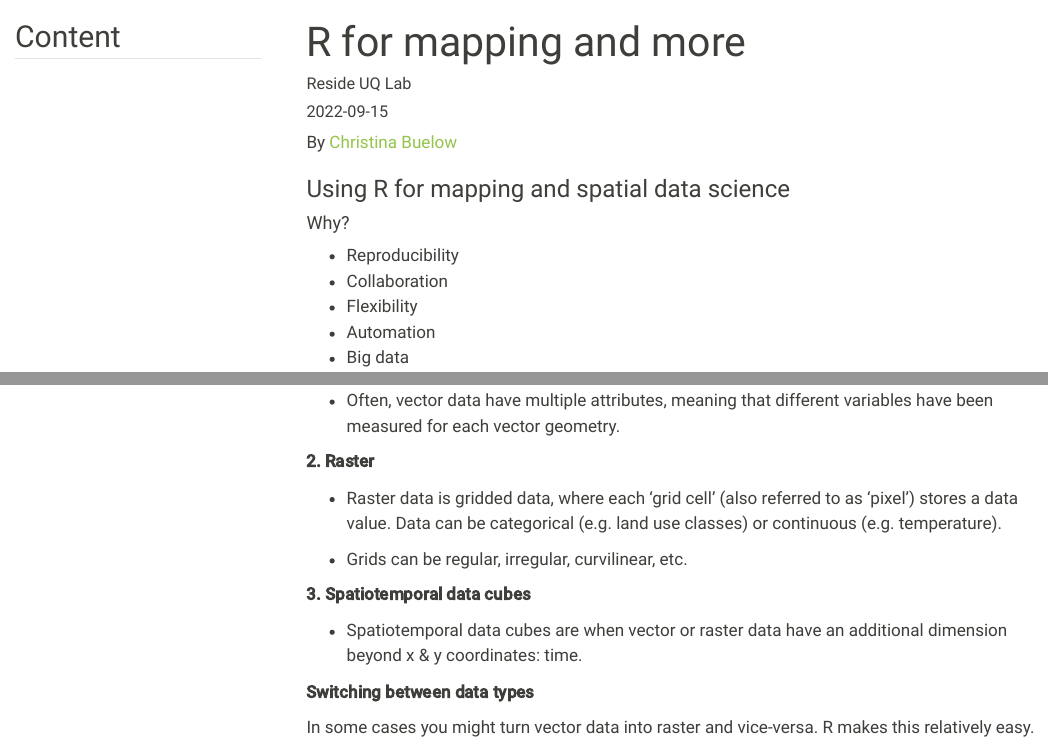
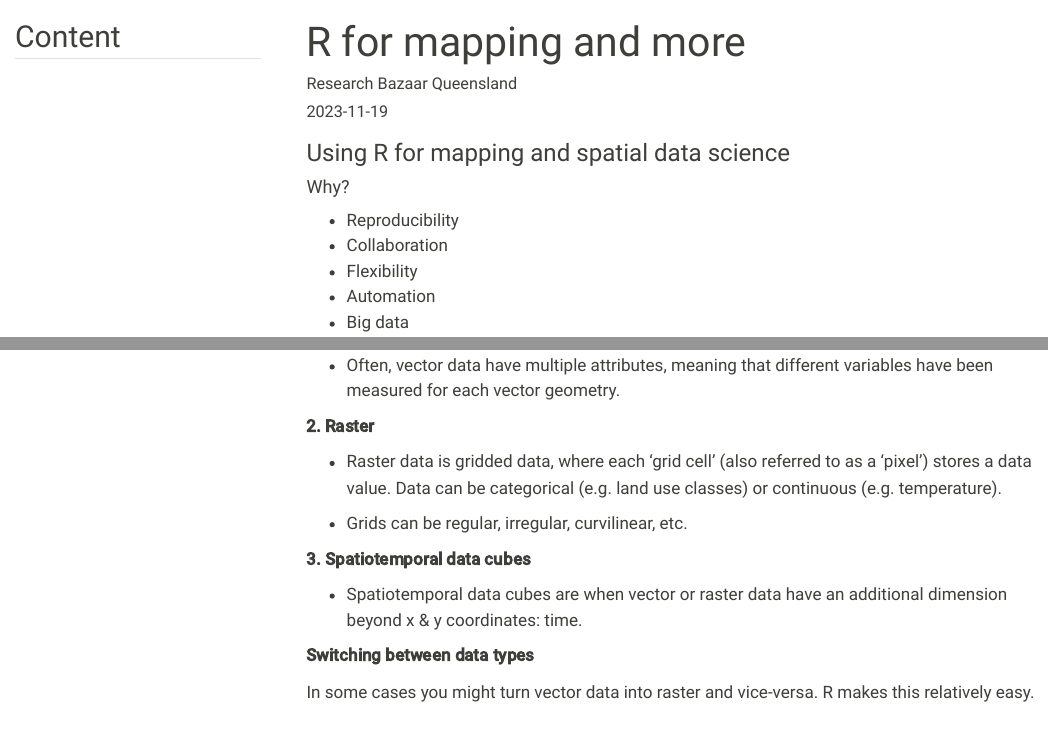
Before and after one commit to cabuelow/R-spatial-intro, a Quarto document (R-for-mapping-and-more_notes.qmd): the page in a window 1100 px wide, from its top, and a second part further down, joined at a grey line. Rendered offline with R 4.5, knitr and Pandoc in place of Quarto, with nearby package versions; some code elsewhere in the file could not run offline; menus at the side of the page are left out; long lines of code are wrapped.

Commit message:
update for rez baz 2023

```diff
--- a/R-for-mapping-and-more_notes.qmd
+++ b/R-for-mapping-and-more_notes.qmd
@@ -6,18 +6,16 @@ format: html
   #output-dir: docs
 theme: sandstone
 author-title: Made for
-author: Reside UQ Lab
+author: Research Bazaar Queensland
 toc: true
 toc-location: left
 toc-title: Content
 toc-depth: 4
 published-title: Date
-date: 2022-09-15
+date: 2023-11-19
 editor: visual
 embed-resources: true
 ---
-
-By [Christina Buelow](https://github.com/cabuelow)
 
 ### Using R for mapping and spatial data science
 
@@ -77,7 +75,7 @@ There are three broad classes of spatial data that you may encounter.
 
 **2. Raster**
 
--   Raster data is gridded data, where each 'grid cell' (also referred to as 'pixel') stores a data value. Data can be categorical (e.g. land use classes) or continuous (e.g. temperature).
+-   Raster data is gridded data, where each 'grid cell' (also referred to as a 'pixel') stores a data value. Data can be categorical (e.g. land use classes) or continuous (e.g. temperature).
 
 -   Grids can be regular, irregular, curvilinear, etc.
 
```
